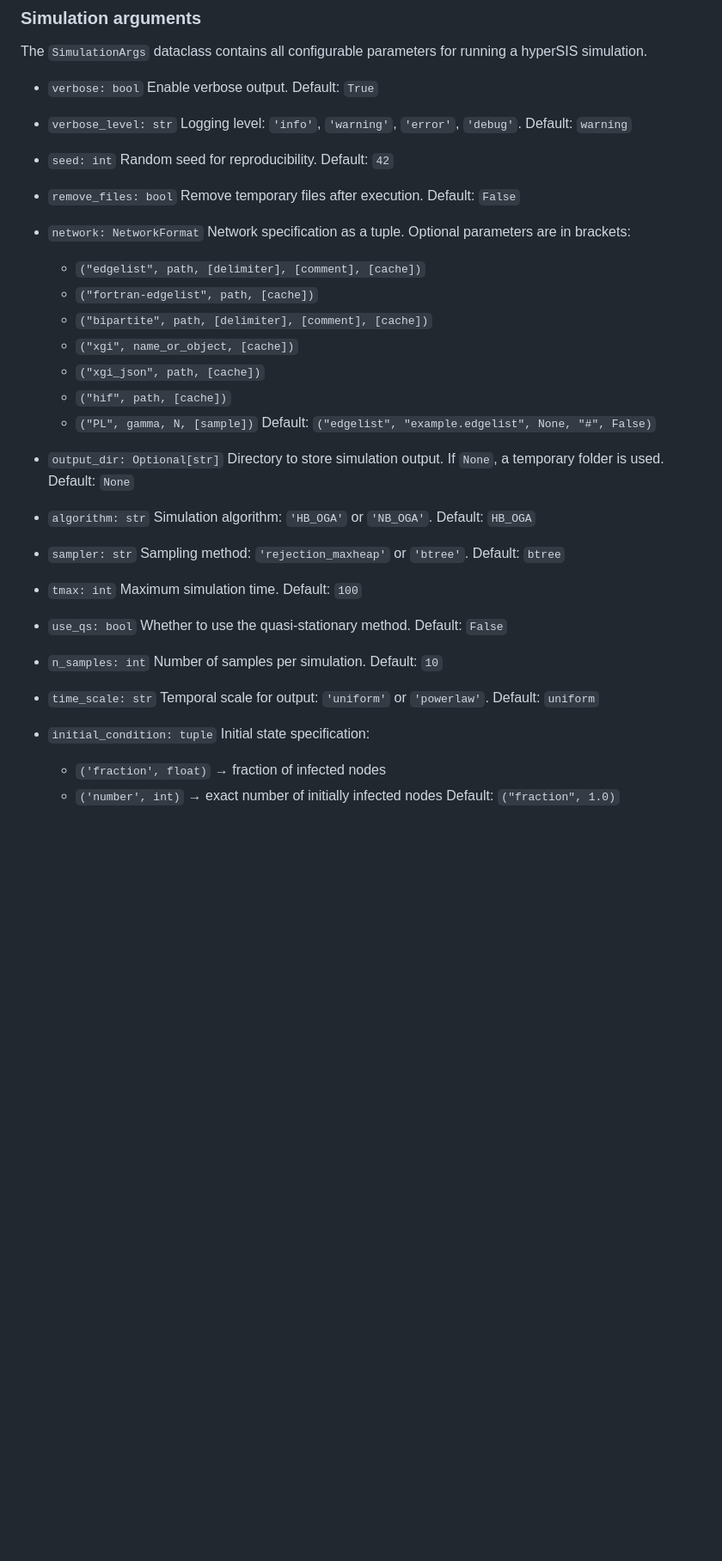
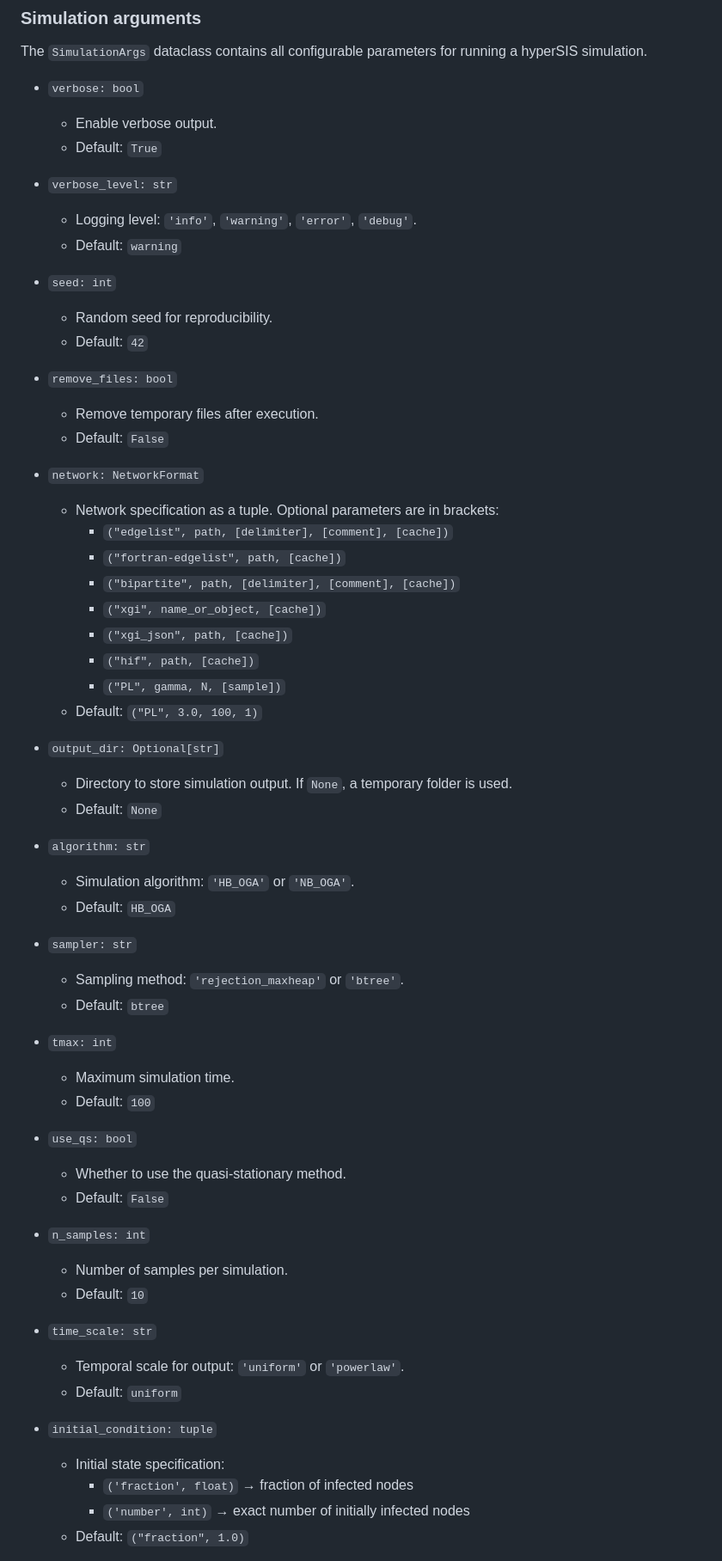
Before and after one commit to gisc-ufv/hyperSIS, a Markdown page: README.md, the part around the change printed below. Shown: that part at 86% size. Drawn GitHub-style; blank space fills up the shorter version.

Commit message:
Enhance SimulationArgs documentation with improved formatting and add build_xgi_hypergraph parameter

```diff
--- a/README.md
+++ b/README.md
@@ -109,64 +109,64 @@ The simulation interface revolves around **two main objects**:
 The `SimulationArgs` dataclass contains all configurable parameters for running a hyperSIS simulation.
 
 - `verbose: bool`
-  Enable verbose output.
-  Default: `True`
+  - Enable verbose output.
+  - Default: `True`
 
 - `verbose_level: str`
-  Logging level: `'info'`, `'warning'`, `'error'`, `'debug'`.
-  Default: `warning`
+  - Logging level: `'info'`, `'warning'`, `'error'`, `'debug'`.
+  - Default: `warning`
 
 - `seed: int`
-  Random seed for reproducibility.
-  Default: `42`
+  - Random seed for reproducibility.
+  - Default: `42`
 
 - `remove_files: bool`
-  Remove temporary files after execution.
-  Default: `False`
+  - Remove temporary files after execution.
+  - Default: `False`
 
 - `network: NetworkFormat`
-  Network specification as a tuple. Optional parameters are in brackets:
-  - `("edgelist", path, [delimiter], [comment], [cache])`
-  - `("fortran-edgelist", path, [cache])`
-  - `("bipartite", path, [delimiter], [comment], [cache])`
-  - `("xgi", name_or_object, [cache])`
-  - `("xgi_json", path, [cache])`
-  - `("hif", path, [cache])`
-  - `("PL", gamma, N, [sample])`
-  Default: `("edgelist", "example.edgelist", None, "#", False)`
+  - Network specification as a tuple. Optional parameters are in brackets:
+    - `("edgelist", path, [delimiter], [comment], [cache])`
+    - `("fortran-edgelist", path, [cache])`
+    - `("bipartite", path, [delimiter], [comment], [cache])`
+    - `("xgi", name_or_object, [cache])`
+    - `("xgi_json", path, [cache])`
+    - `("hif", path, [cache])`
+    - `("PL", gamma, N, [sample])`
+  - Default: `("PL", 3.0, 100, 1)`
 
 - `output_dir: Optional[str]`
-  Directory to store simulation output. If `None`, a temporary folder is used.
-  Default: `None`
+  - Directory to store simulation output. If `None`, a temporary folder is used.
+  - Default: `None`
 
 - `algorithm: str`
-  Simulation algorithm: `'HB_OGA'` or `'NB_OGA'`.
-  Default: `HB_OGA`
+  - Simulation algorithm: `'HB_OGA'` or `'NB_OGA'`.
+  - Default: `HB_OGA`
 
 - `sampler: str`
-  Sampling method: `'rejection_maxheap'` or `'btree'`.
-  Default: `btree`
+  - Sampling method: `'rejection_maxheap'` or `'btree'`.
+  - Default: `btree`
 
 - `tmax: int`
-  Maximum simulation time.
-  Default: `100`
+  - Maximum simulation time.
+  - Default: `100`
 
 - `use_qs: bool`
-  Whether to use the quasi-stationary method.
-  Default: `False`
+  - Whether to use the quasi-stationary method.
+  - Default: `False`
 
 - `n_samples: int`
-  Number of samples per simulation.
-  Default: `10`
+  - Number of samples per simulation.
+  - Default: `10`
 
 - `time_scale: str`
-  Temporal scale for output: `'uniform'` or `'powerlaw'`.
-  Default: `uniform`
+  - Temporal scale for output: `'uniform'` or `'powerlaw'`.
+  - Default: `uniform`
 
 - `initial_condition: tuple`
-  Initial state specification:
-  - `('fraction', float)` → fraction of infected nodes
-  - `('number', int)` → exact number of initially infected nodes
-  Default: `("fraction", 1.0)`
+  - Initial state specification:
+    - `('fraction', float)` → fraction of infected nodes
+    - `('number', int)` → exact number of initially infected nodes
+  - Default: `("fraction", 1.0)`
 
 - `export_states: bool`
```
Also changed, not shown: other parts of README.md (+10 -6 lines).
